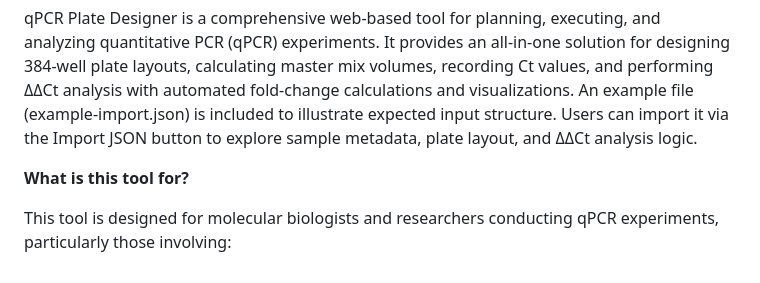
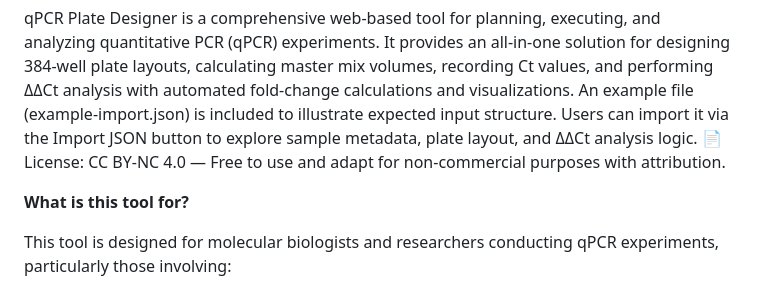
Before and after one commit to Mahmood-M-Ali/qPCR-plate-planner, a Markdown page: README.md, the part around the change. Drawn GitHub-style.

```diff
--- a/README.md
+++ b/README.md
@@ -4,6 +4,7 @@
 
 qPCR Plate Designer is a comprehensive web-based tool for planning, executing, and analyzing quantitative PCR (qPCR) experiments. It provides an all-in-one solution for designing 384-well plate layouts, calculating master mix volumes, recording Ct values, and performing ΔΔCt analysis with automated fold-change calculations and visualizations.
 An example file (example-import.json) is included to illustrate expected input structure. Users can import it via the Import JSON button to explore sample metadata, plate layout, and ΔΔCt analysis logic.
+📄 License: CC BY-NC 4.0 — Free to use and adapt for non-commercial purposes with attribution.
 
 **What is this tool for?**
 
```
